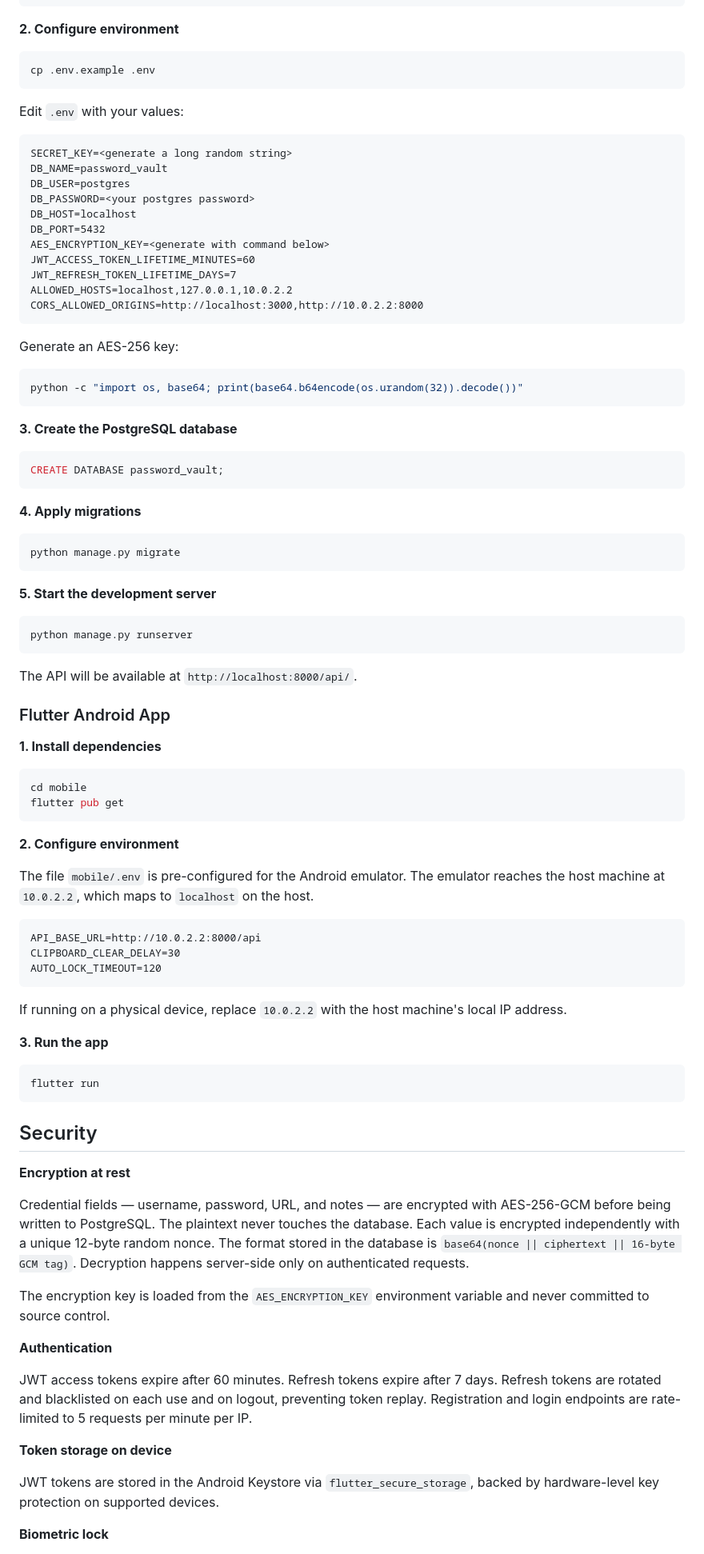
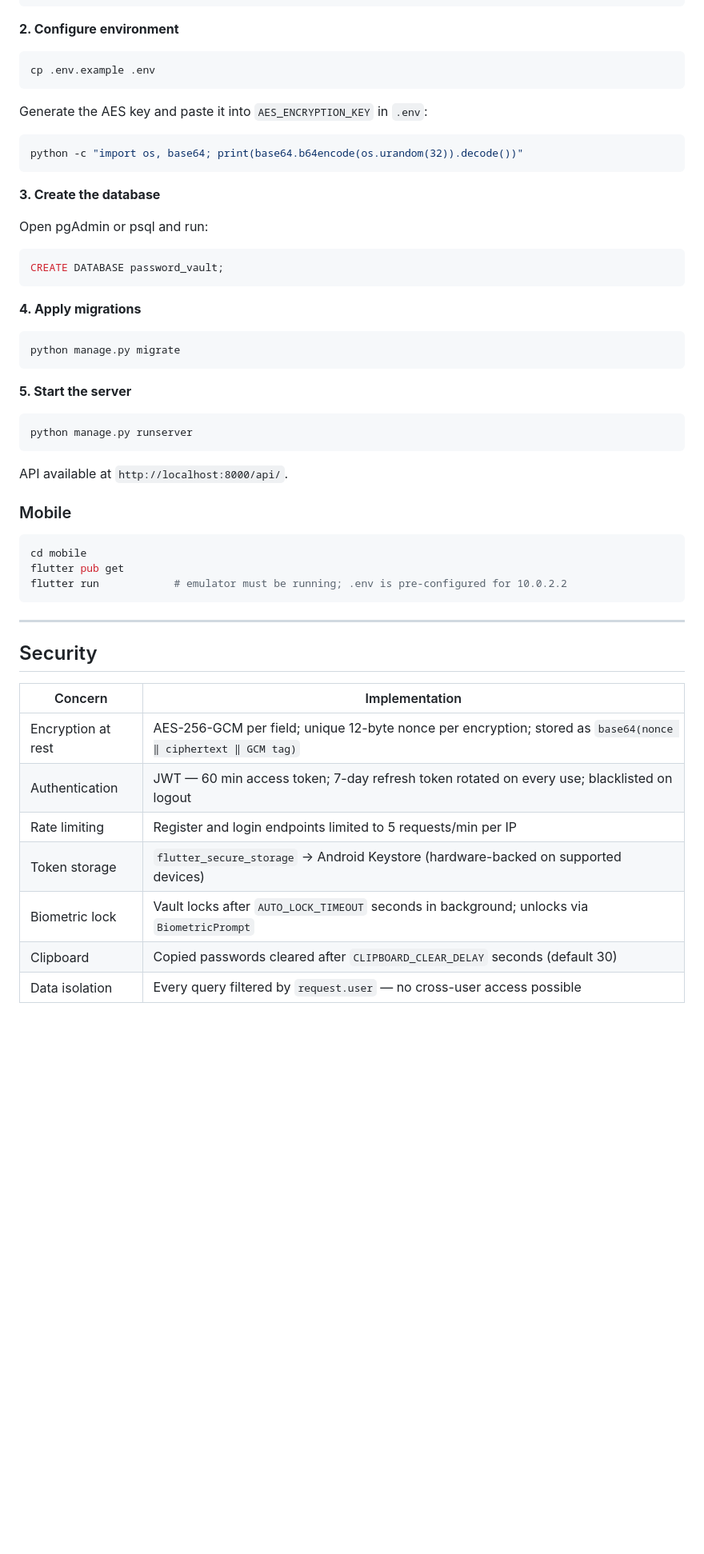
Before and after one commit to dmnkSabota/password-vault, a Markdown page: README.md, the part around one of its changes. Shown at 80% size. Rendered like a GitHub page; blank space fills up the shorter version.

````diff
--- a/README.md
+++ b/README.md
@@ -167,28 +143,14 @@ pip install -r requirements.txt
 ```bash
 cp .env.example .env
 ```
-
-Edit `.env` with your values:
-```
-SECRET_KEY=<generate a long random string>
-DB_NAME=password_vault
-DB_USER=postgres
-DB_PASSWORD=<your postgres password>
-DB_HOST=localhost
-DB_PORT=5432
-AES_ENCRYPTION_KEY=<generate with command below>
-JWT_ACCESS_TOKEN_LIFETIME_MINUTES=60
-JWT_REFRESH_TOKEN_LIFETIME_DAYS=7
-ALLOWED_HOSTS=localhost,127.0.0.1,10.0.2.2
-CORS_ALLOWED_ORIGINS=http://localhost:3000,http://10.0.2.2:8000
-```
-
-Generate an AES-256 key:
+Generate the AES key and paste it into `AES_ENCRYPTION_KEY` in `.env`:
 ```bash
 python -c "import os, base64; print(base64.b64encode(os.urandom(32)).decode())"
 ```
 
-**3. Create the PostgreSQL database**
+**3. Create the database**
+
+Open pgAdmin or psql and run:
 ```sql
 CREATE DATABASE password_vault;
 ```
@@ -198,53 +160,32 @@ CREATE DATABASE password_vault;
 python manage.py migrate
 ```
 
-**5. Start the development server**
+**5. Start the server**
 ```bash
 python manage.py runserver
 ```
 
-The API will be available at `http://localhost:8000/api/`.
+API available at `http://localhost:8000/api/`.
 
-### Flutter Android App
+### Mobile
 
-**1. Install dependencies**
 ```bash
 cd mobile
 flutter pub get
+flutter run            # emulator must be running; .env is pre-configured for 10.0.2.2
 ```
 
-**2. Configure environment**
-
-The file `mobile/.env` is pre-configured for the Android emulator. The emulator reaches the host machine at `10.0.2.2`, which maps to `localhost` on the host.
-
-```
-API_BASE_URL=http://10.0.2.2:8000/api
-CLIPBOARD_CLEAR_DELAY=30
-AUTO_LOCK_TIMEOUT=120
-```
-
-If running on a physical device, replace `10.0.2.2` with the host machine's local IP address.
-
-**3. Run the app**
-```bash
-flutter run
-```
+---
 
 ## Security
 
-**Encryption at rest**
+| Concern | Implementation |
+|---|---|
+| Encryption at rest | AES-256-GCM per field; unique 12-byte nonce per encryption; stored as `base64(nonce ‖ ciphertext ‖ GCM tag)` |
+| Authentication | JWT — 60 min access token; 7-day refresh token rotated on every use; blacklisted on logout |
+| Rate limiting | Register and login endpoints limited to 5 requests/min per IP |
+| Token storage | `flutter_secure_storage` → Android Keystore (hardware-backed on supported devices) |
+| Biometric lock | Vault locks after `AUTO_LOCK_TIMEOUT` seconds in background; unlocks via `BiometricPrompt` |
+| Clipboard | Copied passwords cleared after `CLIPBOARD_CLEAR_DELAY` seconds (default 30) |
+| Data isolation | Every query filtered by `request.user` — no cross-user access possible |
 
-Credential fields — username, password, URL, and notes — are encrypted with AES-256-GCM before being written to PostgreSQL. The plaintext never touches the database. Each value is encrypted independently with a unique 12-byte random nonce. The format stored in the database is `base64(nonce || ciphertext || 16-byte GCM tag)`. Decryption happens server-side only on authenticated requests.
-
-The encryption key is loaded from the `AES_ENCRYPTION_KEY` environment variable and never committed to source control.
-
-**Authentication**
-
-JWT access tokens expire after 60 minutes. Refresh tokens expire after 7 days. Refresh tokens are rotated and blacklisted on each use and on logout, preventing token replay. Registration and login endpoints are rate-limited to 5 requests per minute per IP.
-
-**Token storage on device**
-
-JWT tokens are stored in the Android Keystore via `flutter_secure_storage`, backed by hardware-level key protection on supported devices.
-
-**Biometric lock**
-
````
Also changed, not shown: other parts of README.md (+104 -132 lines).
